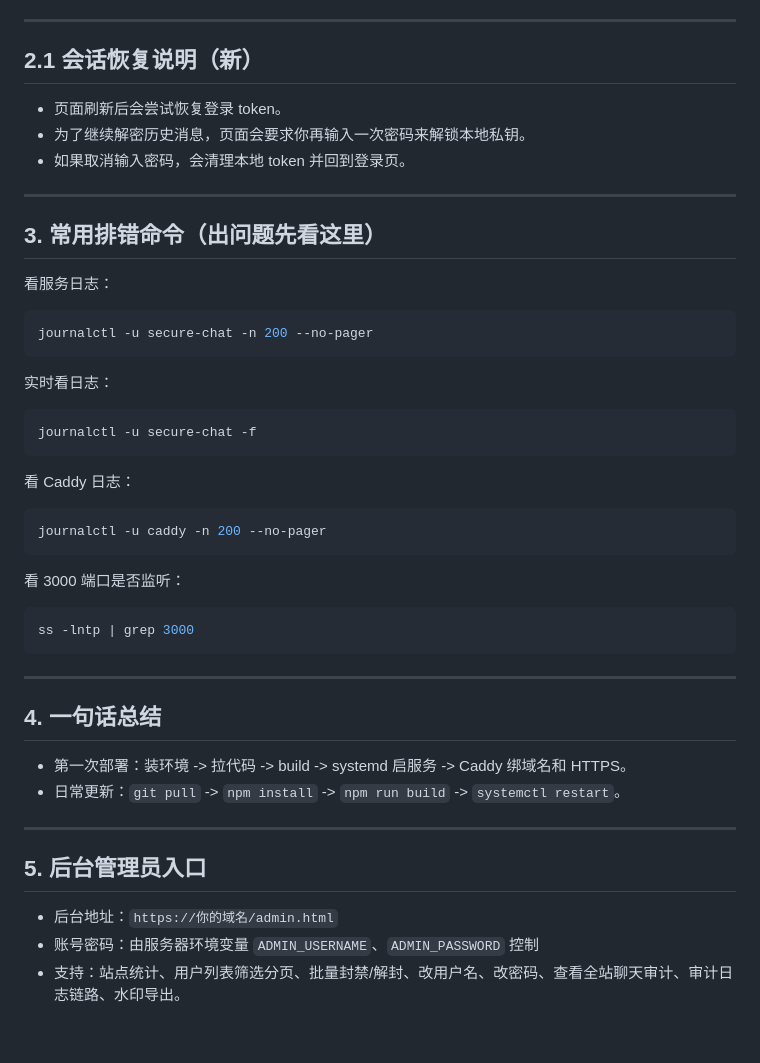
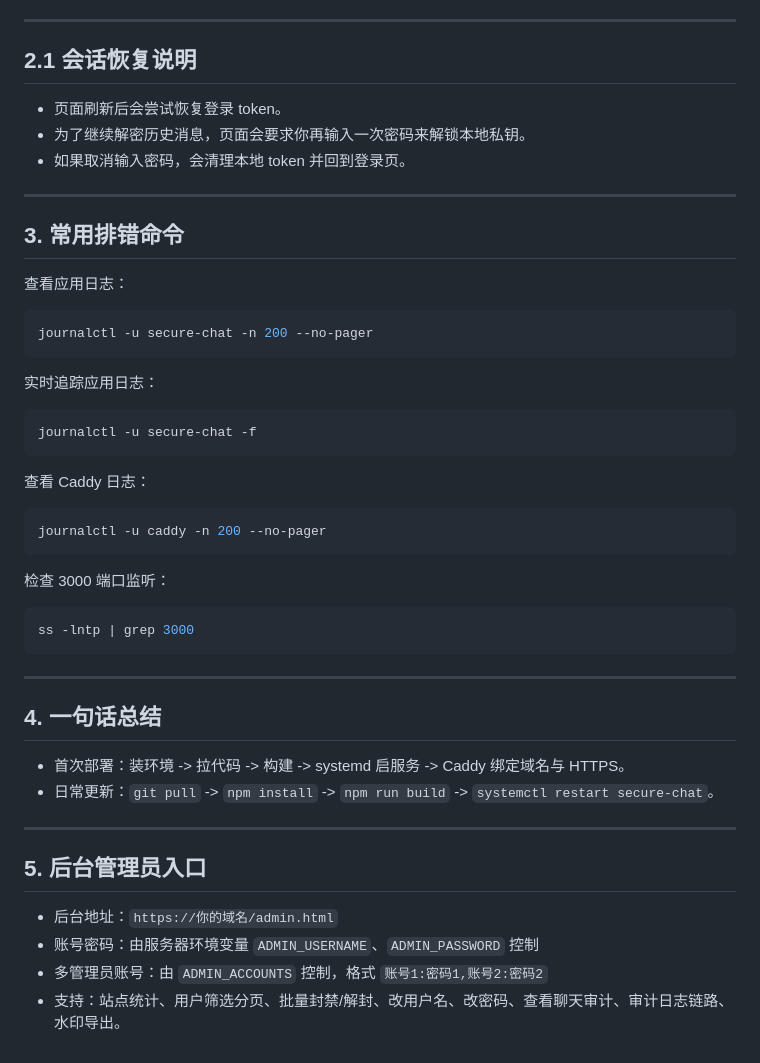
Before and after one commit to koajsj/onlieencryptedmsgweb, a Markdown page: README.md, the part around one of its changes. GitHub-like rendering.

````diff
--- a/README.md
+++ b/README.md
@@ -188,7 +170,7 @@ systemctl status secure-chat --no-pager
 
 ---
 
-## 2.1 会话恢复说明（新）
+## 2.1 会话恢复说明
 
 - 页面刷新后会尝试恢复登录 token。
 - 为了继续解密历史消息，页面会要求你再输入一次密码来解锁本地私钥。
@@ -196,27 +178,27 @@ systemctl status secure-chat --no-pager
 
 ---
 
-## 3. 常用排错命令（出问题先看这里）
+## 3. 常用排错命令
 
-看服务日志：
+查看应用日志：
 
 ```bash
 journalctl -u secure-chat -n 200 --no-pager
 ```
 
-实时看日志：
+实时追踪应用日志：
 
 ```bash
 journalctl -u secure-chat -f
 ```
 
-看 Caddy 日志：
+查看 Caddy 日志：
 
 ```bash
 journalctl -u caddy -n 200 --no-pager
 ```
 
-看 3000 端口是否监听：
+检查 3000 端口监听：
 
 ```bash
 ss -lntp | grep 3000
@@ -226,8 +208,8 @@ ss -lntp | grep 3000
 
 ## 4. 一句话总结
 
-- 第一次部署：装环境 -> 拉代码 -> build -> systemd 启服务 -> Caddy 绑域名和 HTTPS。
-- 日常更新：`git pull` -> `npm install` -> `npm run build` -> `systemctl restart`。
+- 首次部署：装环境 -> 拉代码 -> 构建 -> systemd 启服务 -> Caddy 绑定域名与 HTTPS。
+- 日常更新：`git pull` -> `npm install` -> `npm run build` -> `systemctl restart secure-chat`。
 
 ---
 
@@ -235,4 +217,5 @@ ss -lntp | grep 3000
 
 - 后台地址：`https://你的域名/admin.html`
 - 账号密码：由服务器环境变量 `ADMIN_USERNAME`、`ADMIN_PASSWORD` 控制
-- 支持：站点统计、用户列表筛选分页、批量封禁/解封、改用户名、改密码、查看全站聊天审计、审计日志链路、水印导出。
+- 多管理员账号：由 `ADMIN_ACCOUNTS` 控制，格式 `账号1:密码1,账号2:密码2`
+- 支持：站点统计、用户筛选分页、批量封禁/解封、改用户名、改密码、查看聊天审计、审计日志链路、水印导出。
````
Also changed, not shown: other parts of README.md (+44 -62 lines).
